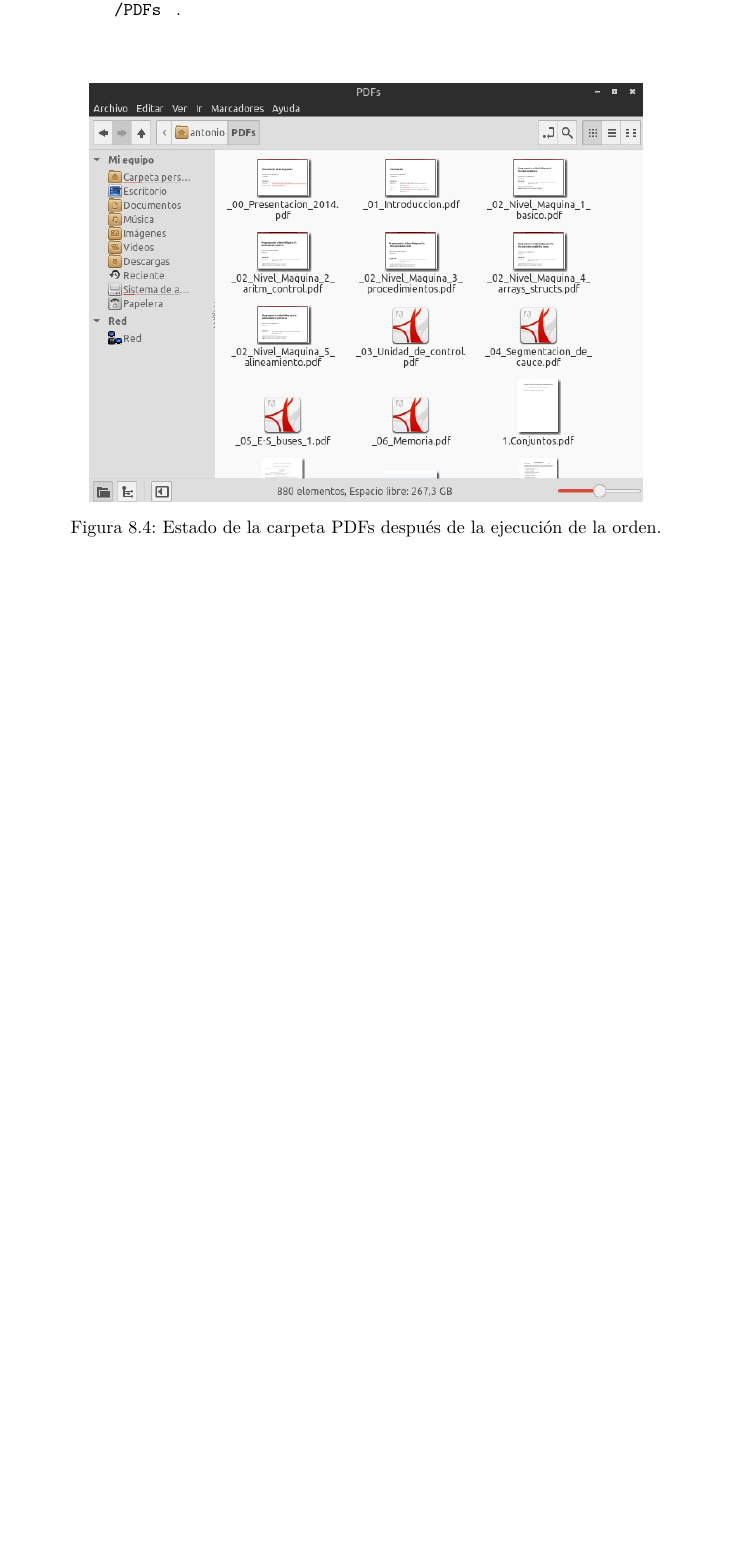
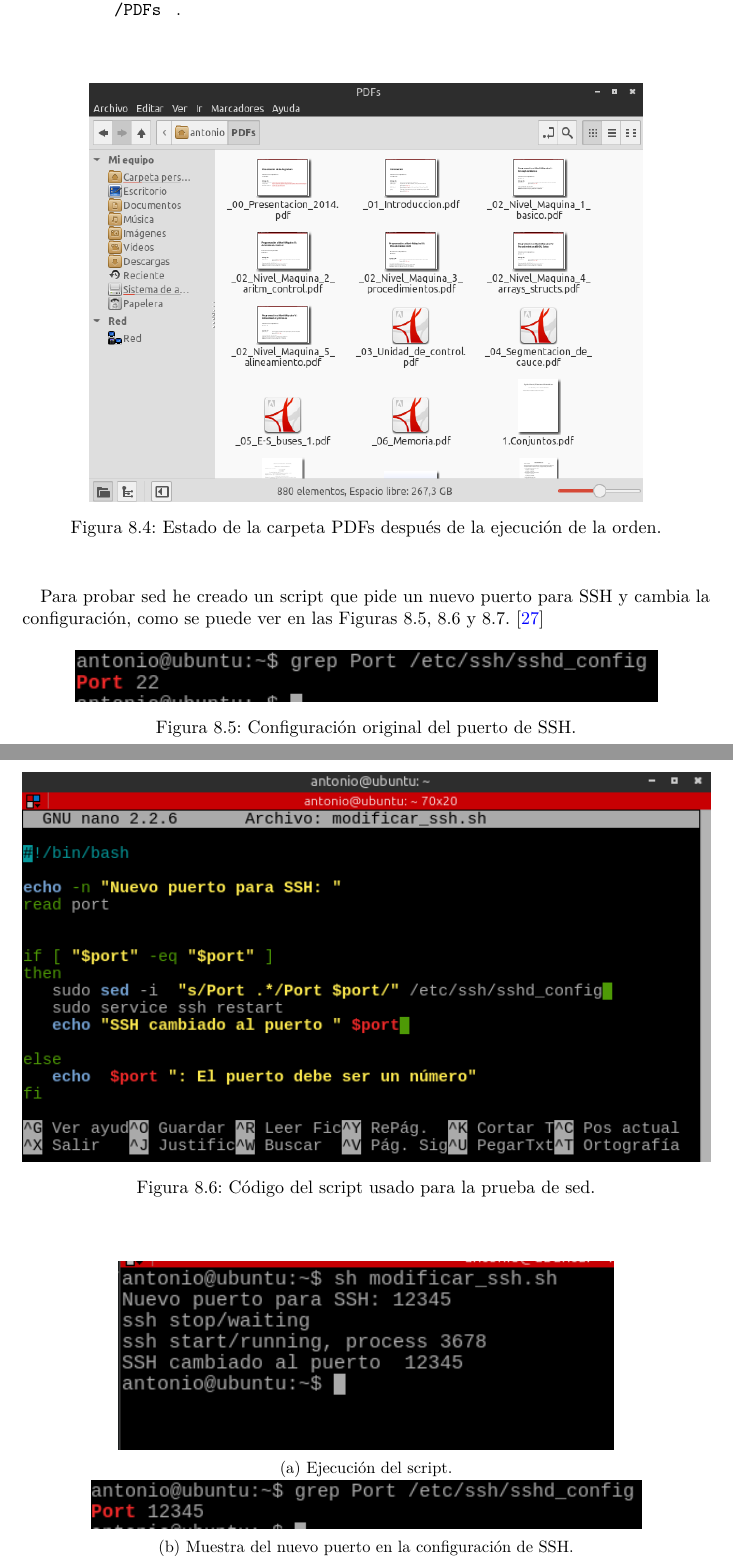
Before and after one commit to antoniovj1/ingenieria_de_servidores_ugr, a LaTeX document (Practica_2/Practica2.tex): part of page 26 of 30 before the commit and two parts of pages 26 and 27 of 32 after it, the two joined at a grey line, cut so that both start at the same text, the shorter picture padded with empty space. Compiled offline with pdfLaTeX.

Commit message:
Añadido ejercicio 17

```diff
--- a/Practica_2/Practica2.tex
+++ b/Practica_2/Practica2.tex
@@ -677,3 +677,17 @@ La ejecución del ejemplo de grep ( \texttt{grep -Af | firefox} ) muestra la inf
 \end{figure}
 
 
+Para probar sed he creado un script que pide un nuevo puerto para SSH y cambia la configuración, como se puede ver en las Figuras \ref{fig46}, \ref{fig47} y \ref{fig48}.\cite{sed}
+
+\begin{figure}[H]
+    \begin{center}
+        \includegraphics[scale=0.8]{imagenes/img49}
+        \caption{Configuración original del puerto de SSH.}
+        \label{fig46}
+    \end{center}
+\end{figure}
+
+\begin{figure}[H]
+    \begin{center}
+        \includegraphics[scale=0.65]{imagenes/img50}
+        \caption{Código del script usado para la prueba de sed.}
@@ -679,0 +699,10 @@ La ejecución del ejemplo de grep ( \texttt{grep -Af | firefox} ) muestra la inf
+\begin{figure}[H]
+    \centering
+    \begin{subfigure}[b]{0.72\textwidth}
+        \includegraphics[width=\textwidth]{imagenes/img51}
+        \caption{Ejecución del script.}
+    \end{subfigure}
+   \begin{subfigure}[b]{0.8\textwidth}
+        \includegraphics[width=\textwidth]{imagenes/img52}
+        \caption{Muestra del nuevo puerto en la configuración de SSH.}
+    \end{subfigure}
@@ -680,3 +712,7 @@ La ejecución del ejemplo de grep ( \texttt{grep -Af | firefox} ) muestra la inf
+    \end{subfigure}
+    \caption{Prueba del script.}
+    \label{fig48}
+\end{figure}
 %***********************************************
 %    CUESTIÓN OP6
 %***********************************************
```
Also changed, not shown: Practica_2/citas.bib (+8 -0 lines), Practica_2/imagenes/img49.png (added), Practica_2/imagenes/img50.png (added), Practica_2/imagenes/img51.png (added), Practica_2/imagenes/img52.png (added), Practica_2/imagenes/img53.png (added), Practica_2/Practica2.tex (8 more changed lines).
